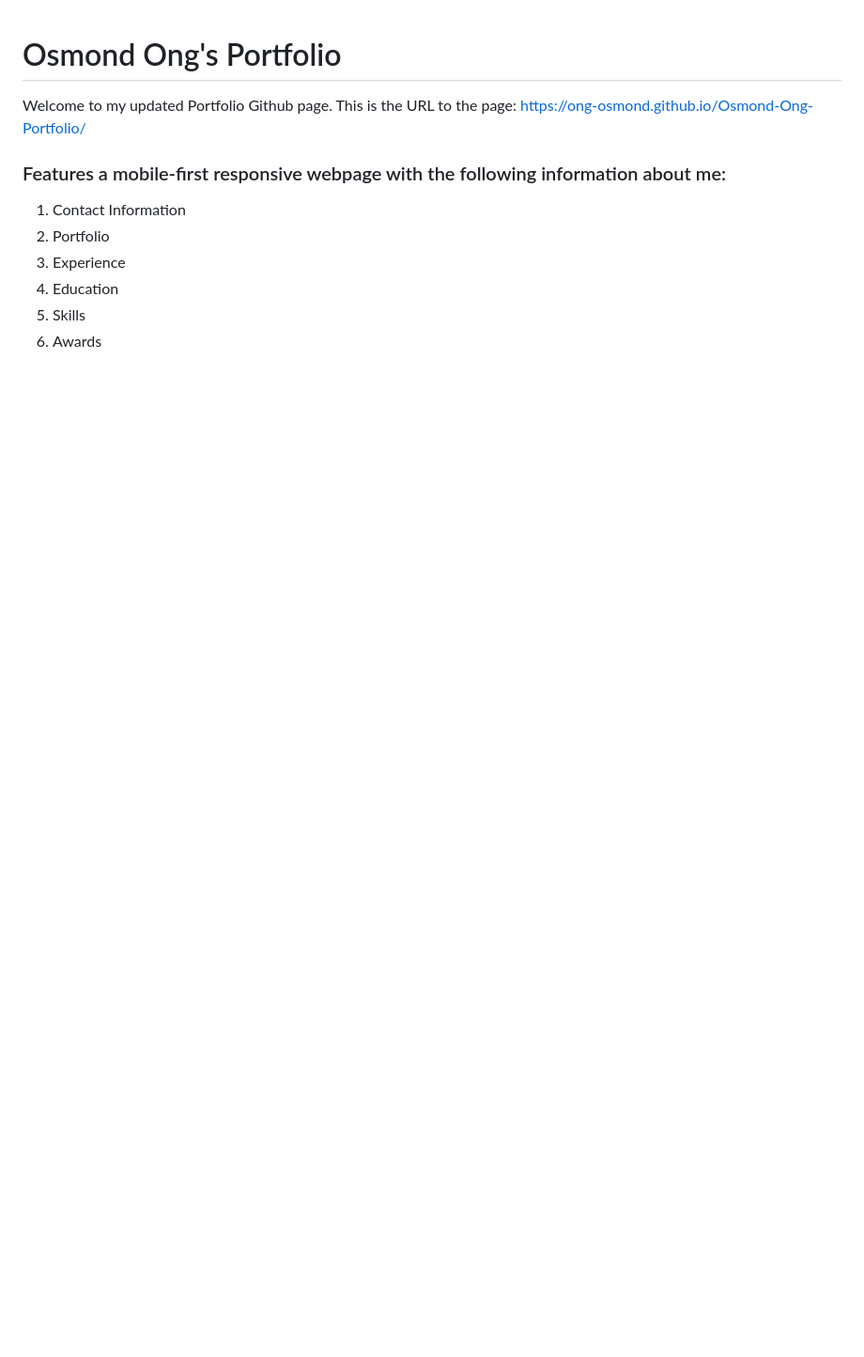
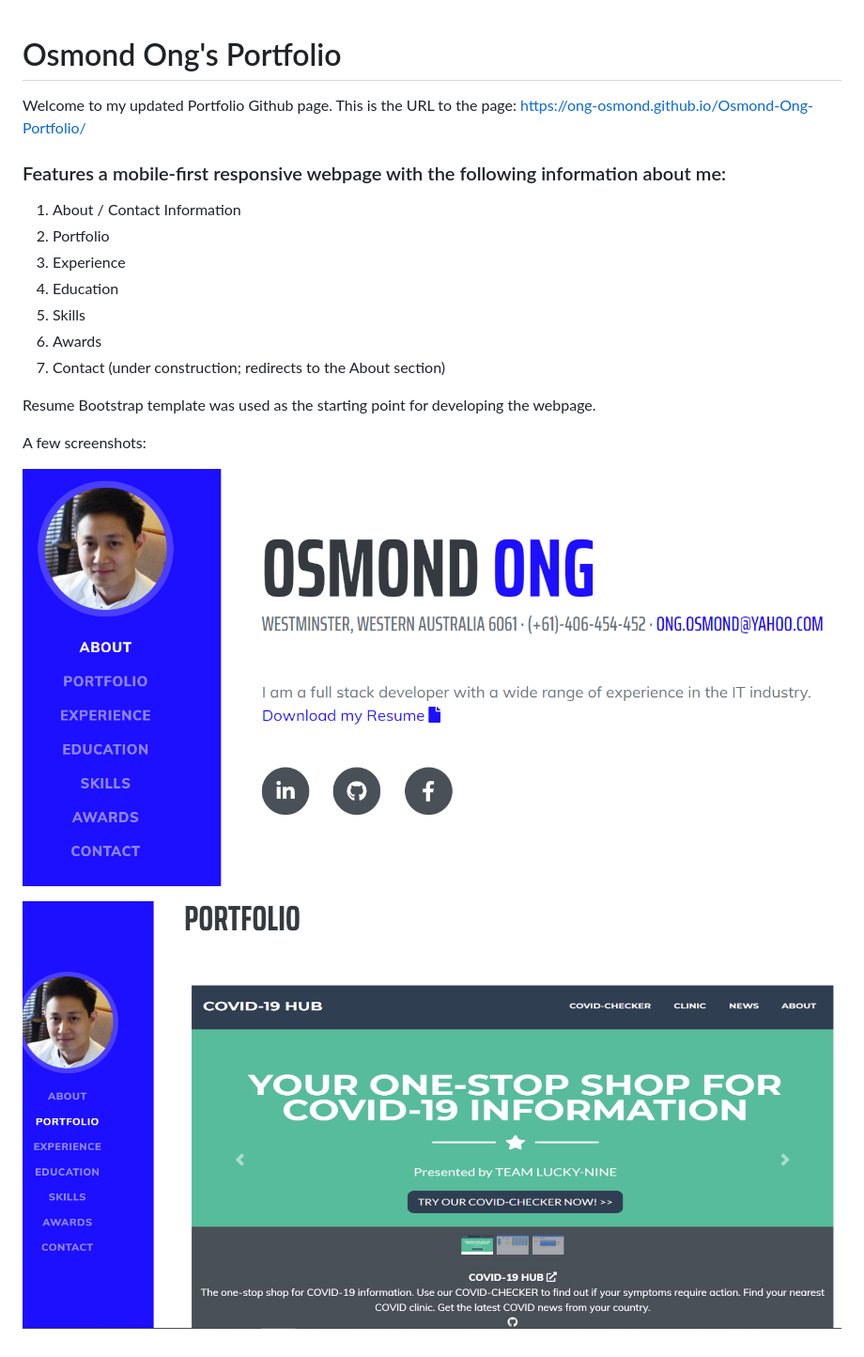
Before and after one commit to ong-osmond/Osmond-Ong-Portfolio, a Markdown page: README.md, the part around the change. Shown: that part at 94% size. Rendered like a GitHub page; pictures changed too: assets/img/01-Landing-Page.png (added), assets/img/02-Portfolio.png (added); blank space fills up the shorter version.

Commit message:
Added screenshots to ReadMe.

```diff
--- a/README.md
+++ b/README.md
@@ -3,9 +3,18 @@ Welcome to my updated Portfolio Github page.
 This is the URL to the page: https://ong-osmond.github.io/Osmond-Ong-Portfolio/
 
 ### Features a mobile-first responsive webpage with the following information about me:
-1. Contact Information
+1. About / Contact Information
 2. Portfolio
 3. Experience
 4. Education
 5. Skills
 6. Awards
+7. Contact (under construction; redirects to the About section)
+
+Resume Bootstrap template was used as the starting point for developing the webpage.
+
+A few screenshots:
+
+![Landing Page](/assets/img/01-Landing-Page.png)
+
+![Portfolio Carousel](/assets/img/02-Portfolio.png)
```
